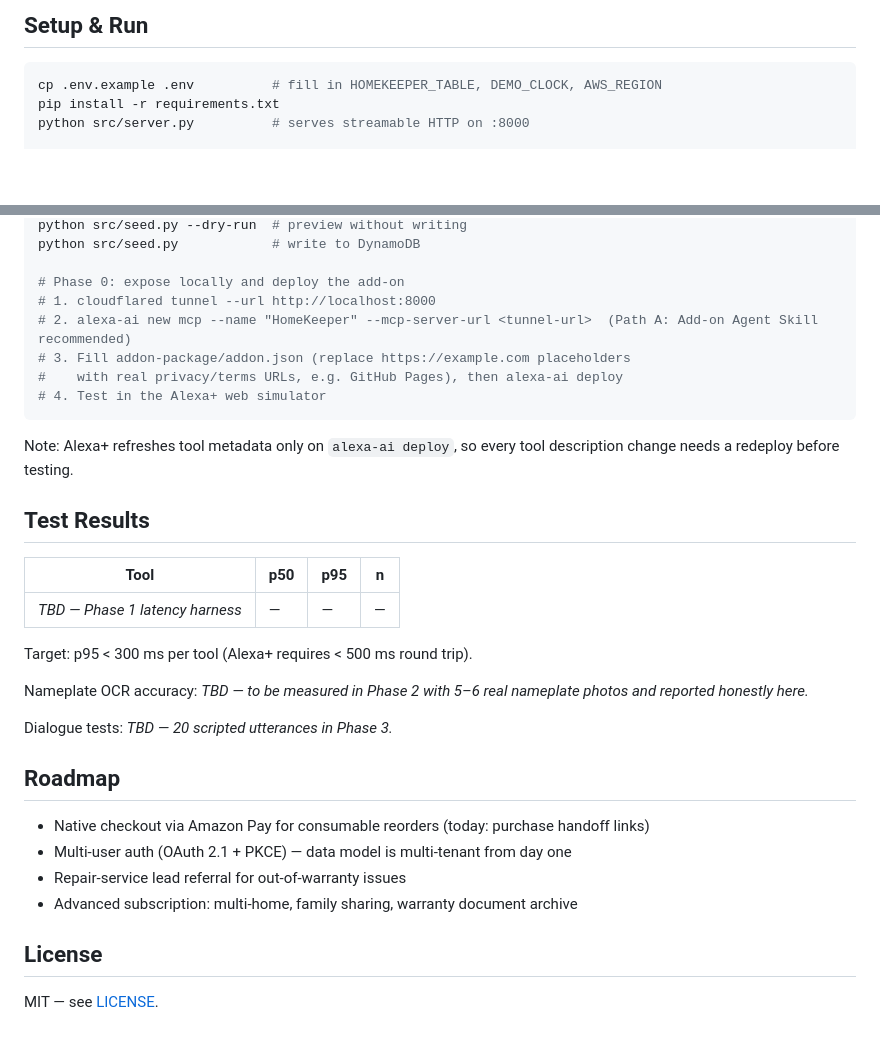
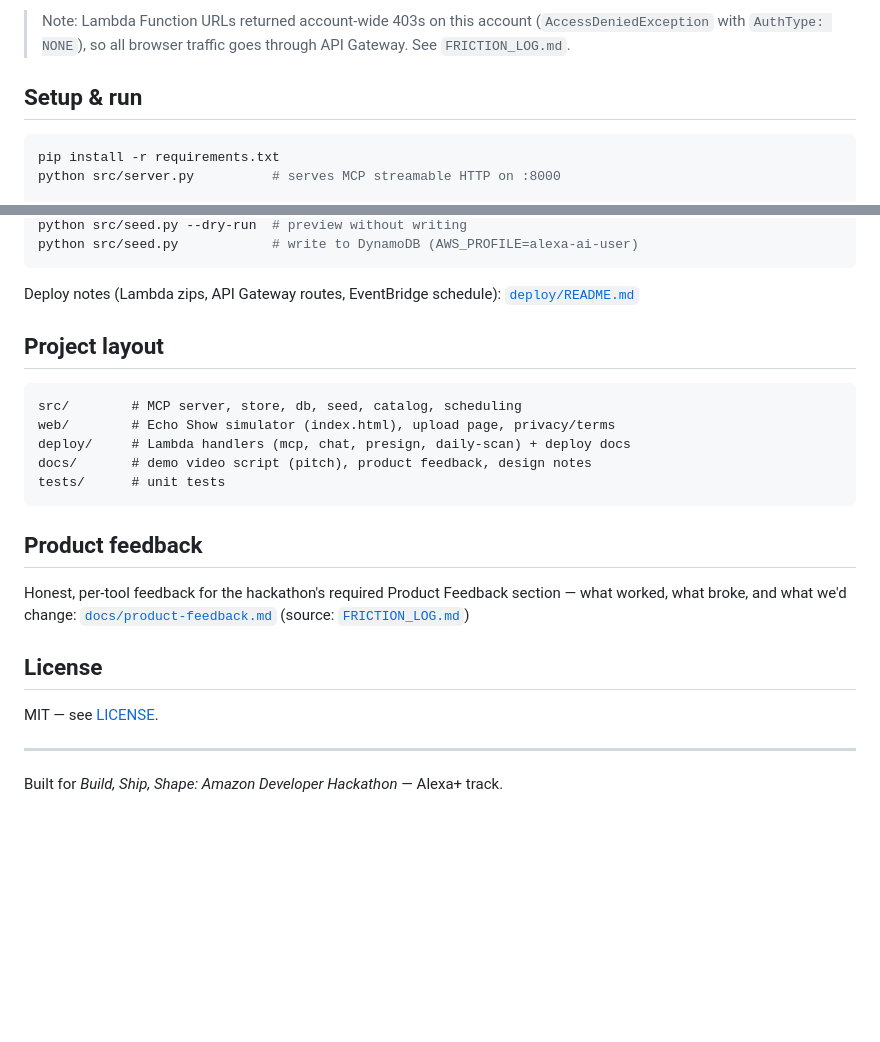
Before and after one commit to Peoplerepabulic/homekeeper, a Markdown page: README.md, 2 parts joined by grey strips. Drawn GitHub-style; blank space fills up the shorter version.

Commit message:
Rewrite README to match actual deployed architecture

````diff
--- a/README.md
+++ b/README.md
@@ -48,8 +87,11 @@ reads facts that are already there.
 
-## Setup & Run
+> Note: Lambda Function URLs returned account-wide 403s on this account
+> (`AccessDeniedException` with `AuthType: NONE`), so all browser traffic goes
+> through API Gateway. See `FRICTION_LOG.md`.
+
+## Setup & run
 
 ```bash
-cp .env.example .env          # fill in HOMEKEEPER_TABLE, DEMO_CLOCK, AWS_REGION
 pip install -r requirements.txt
-python src/server.py          # serves streamable HTTP on :8000
+python src/server.py          # serves MCP streamable HTTP on :8000
 
@@ -57,37 +99,29 @@ python src/server.py          # serves streamable HTTP on :8000
 python src/seed.py --dry-run  # preview without writing
-python src/seed.py            # write to DynamoDB
-
-# Phase 0: expose locally and deploy the add-on
-# 1. cloudflared tunnel --url http://localhost:8000
-# 2. alexa-ai new mcp --name "HomeKeeper" --mcp-server-url <tunnel-url>  (Path A: Add-on Agent Skill recommended)
-# 3. Fill addon-package/addon.json (replace https://example.com placeholders
-#    with real privacy/terms URLs, e.g. GitHub Pages), then alexa-ai deploy
-# 4. Test in the Alexa+ web simulator
+python src/seed.py            # write to DynamoDB (AWS_PROFILE=alexa-ai-user)
 ```
 
-Note: Alexa+ refreshes tool metadata only on `alexa-ai deploy`, so every tool
-description change needs a redeploy before testing.
+Deploy notes (Lambda zips, API Gateway routes, EventBridge schedule):
+[`deploy/README.md`](deploy/README.md)
 
-## Test Results
+## Project layout
 
-| Tool | p50 | p95 | n |
-|---|---|---|---|
-| _TBD — Phase 1 latency harness_ | — | — | — |
+```
+src/        # MCP server, store, db, seed, catalog, scheduling
+web/        # Echo Show simulator (index.html), upload page, privacy/terms
+deploy/     # Lambda handlers (mcp, chat, presign, daily-scan) + deploy docs
+docs/       # demo video script (pitch), product feedback, design notes
+tests/      # unit tests
+```
 
-Target: p95 < 300 ms per tool (Alexa+ requires < 500 ms round trip).
+## Product feedback
 
-Nameplate OCR accuracy: _TBD — to be measured in Phase 2 with 5–6 real
-nameplate photos and reported honestly here._
-
-Dialogue tests: _TBD — 20 scripted utterances in Phase 3._
-
-## Roadmap
-
-- Native checkout via Amazon Pay for consumable reorders (today: purchase handoff links)
-- Multi-user auth (OAuth 2.1 + PKCE) — data model is multi-tenant from day one
-- Repair-service lead referral for out-of-warranty issues
-- Advanced subscription: multi-home, family sharing, warranty document archive
+Honest, per-tool feedback for the hackathon's required Product Feedback section —
+what worked, what broke, and what we'd change:
+[`docs/product-feedback.md`](docs/product-feedback.md) (source: [`FRICTION_LOG.md`](FRICTION_LOG.md))
 
 ## License
 
 MIT — see [LICENSE](LICENSE).
+
+---
+Built for *Build, Ship, Shape: Amazon Developer Hackathon* — Alexa+ track.
````
Also changed, not shown: other parts of README.md (+71 -32 lines).
